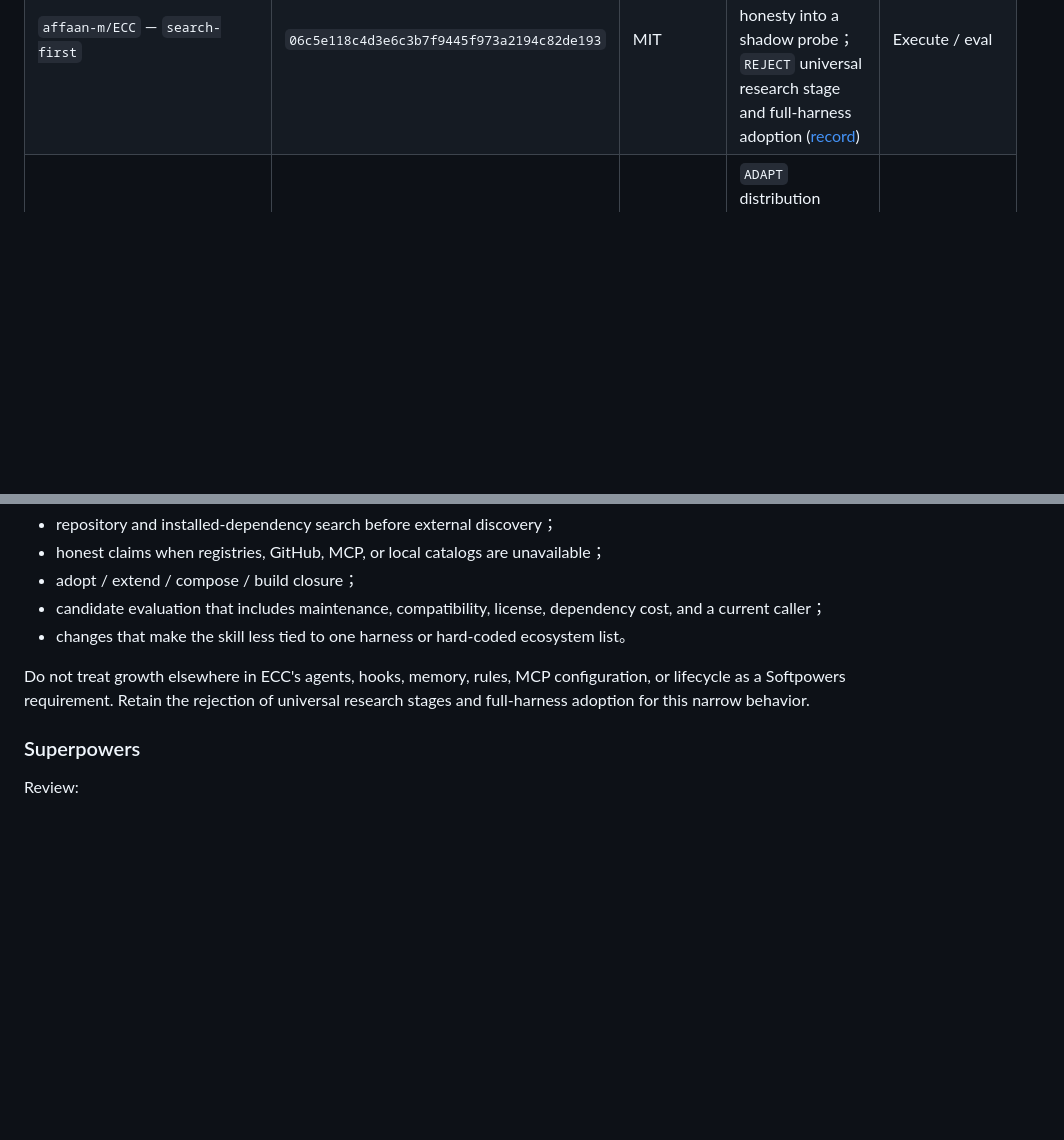
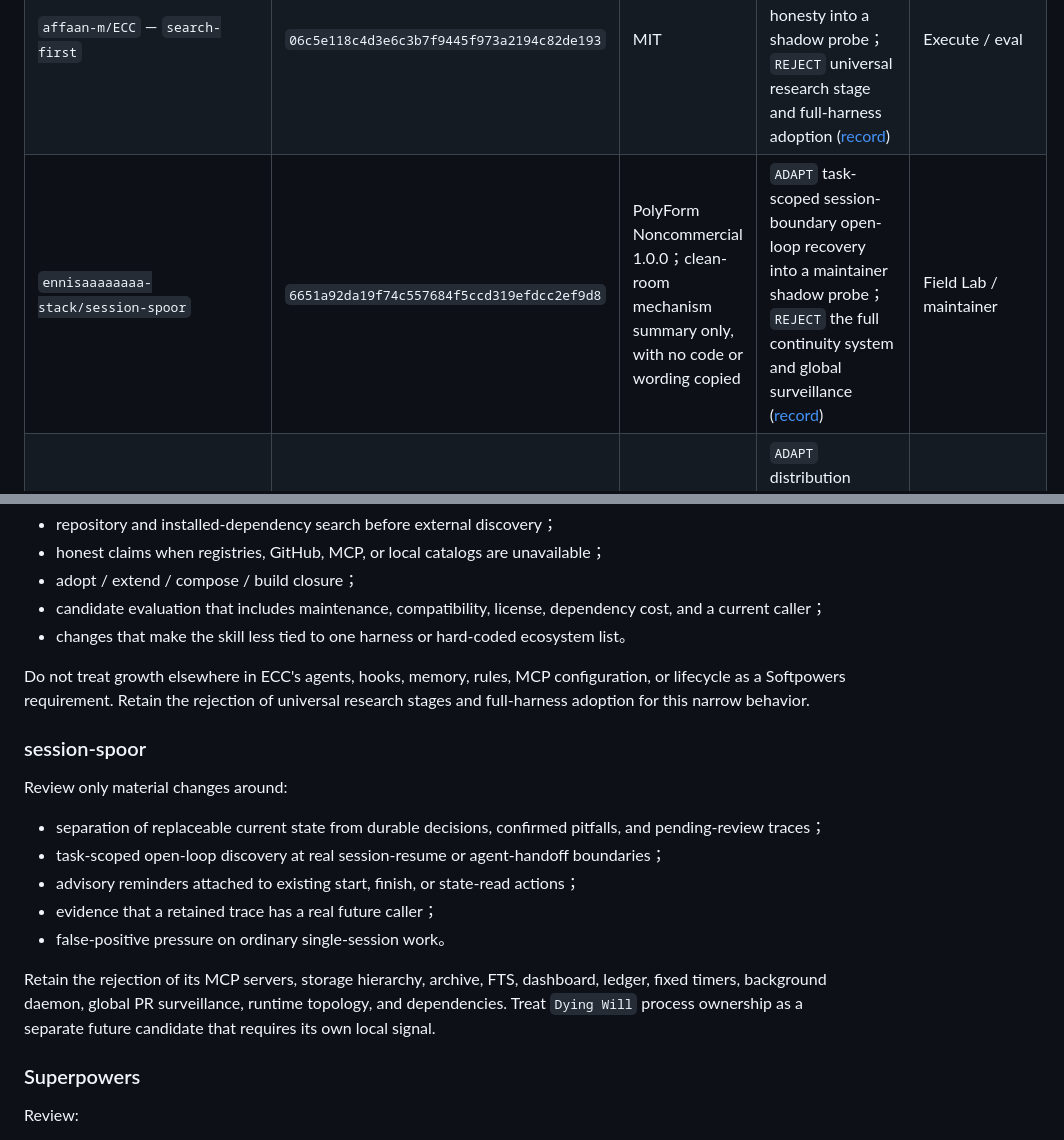
Before and after one commit to IndelibleVivi/servotab, a Markdown page: docs/external-patterns.md, 2 parts joined by grey strips. Rendered like a GitHub page; blank space fills up the shorter version.

Commit message:
record session continuity pattern intake (#6)

```diff
--- a/docs/external-patterns.md
+++ b/docs/external-patterns.md
@@ -12,6 +12,7 @@ Review date：`2026-08-19`
 | `anthropics/skills` — `skill-creator` | `f6656c1256d5a8adfa37db9110046ef20bac644c` | `skill-creator` Apache-2.0 | `ADAPT` objective assertions applied；isolated paired evals and qualitative viewer remain deferred | Eval / maintainer |
 | `mattpocock/skills` — `grill-me` / `grilling` | `1bb95954ef0d06ba4d64a9c267fb75f57c614a1f` | MIT | `ADAPT` dependency-aware decision frontier into a shadow probe；`REJECT` mandatory exhaustive interviewing ([record](../evals/candidates/2026-08-19-matt-grilling-frontier.md)) | Brainstorm / eval |
 | `affaan-m/ECC` — `search-first` | `06c5e118c4d3e6c3b7f9445f973a2194c82de193` | MIT | `ADAPT` internal-first reuse and search-channel honesty into a shadow probe；`REJECT` universal research stage and full-harness adoption ([record](../evals/candidates/2026-08-19-ecc-search-first.md)) | Execute / eval |
+| `ennisaaaaaaaa-stack/session-spoor` | `6651a92da19f74c557684f5ccd319efdcc2ef9d8` | PolyForm Noncommercial 1.0.0；clean-room mechanism summary only, with no code or wording copied | `ADAPT` task-scoped session-boundary open-loop recovery into a maintainer shadow probe；`REJECT` the full continuity system and global surveillance ([record](../evals/candidates/2026-08-24-session-spoor-continuity.md)) | Field Lab / maintainer |
 | `obra/superpowers` | `b36e0829c6d0140e93cfef2ca599b1b07d4a7797` | MIT | `ADAPT` distribution maturity；`REJECT` mandatory lifecycle | Packaging / docs |
 | `QoderAI/better-harness` | `36c85c40ffb7596d413cc14bfbc8e66c741c182e` | MIT | `ALREADY COVERED` claim maturity core；`ADAPT` eval vocabulary only | Verify / eval |
 | `humanlayer/12-factor-agents` | `d20c728368bf9c189d6d7aab704744decb6ec0cc` | Code Apache-2.0；content CC BY-SA-4.0 | `ALREADY COVERED` control principles；`ADAPT` explicit run identity and case-boundary resume applied | Architecture docs / eval |
@@ -69,6 +70,18 @@ Review only material changes around:
 - changes that make the skill less tied to one harness or hard-coded ecosystem list。
 
 Do not treat growth elsewhere in ECC's agents, hooks, memory, rules, MCP configuration, or lifecycle as a Softpowers requirement. Retain the rejection of universal research stages and full-harness adoption for this narrow behavior.
+
+### session-spoor
+
+Review only material changes around:
+
+- separation of replaceable current state from durable decisions, confirmed pitfalls, and pending-review traces；
+- task-scoped open-loop discovery at real session-resume or agent-handoff boundaries；
+- advisory reminders attached to existing start, finish, or state-read actions；
+- evidence that a retained trace has a real future caller；
+- false-positive pressure on ordinary single-session work。
+
+Retain the rejection of its MCP servers, storage hierarchy, archive, FTS, dashboard, ledger, fixed timers, background daemon, global PR surveillance, runtime topology, and dependencies. Treat `Dying Will` process ownership as a separate future candidate that requires its own local signal.
 
 ### Superpowers
 
```
Also changed, not shown: other parts of docs/external-patterns.md (+1 -1 lines), evals/candidates/2026-08-24-session-spoor-continuity.md (added, +67 -0 lines).
